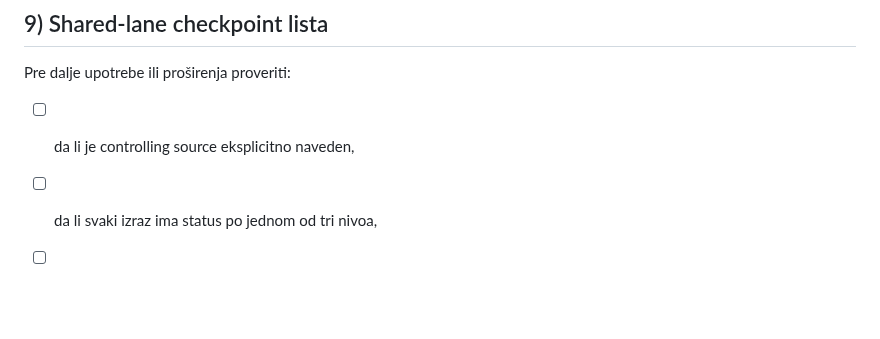
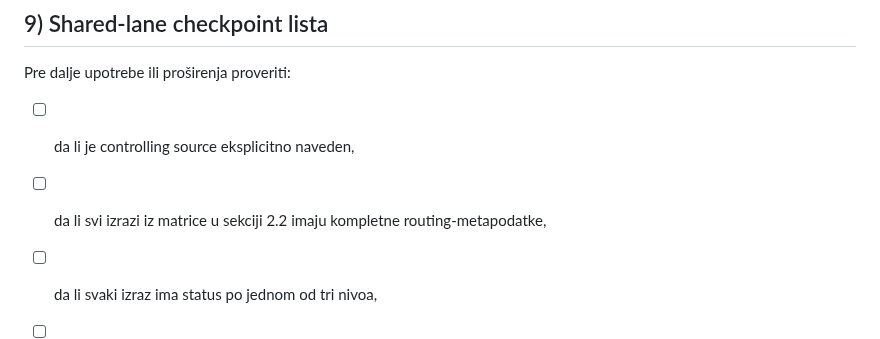
Before and after one commit to spaja86/Ai-Iq-World-Bank, a Markdown page: vrh-programskog-ekvivalenta-narativni-ekvivalenti-plan.md, the part around the change. Drawn GitHub-style; blank space fills up the shorter version.

```diff
--- a/vrh-programskog-ekvivalenta-narativni-ekvivalenti-plan.md
+++ b/vrh-programskog-ekvivalenta-narativni-ekvivalenti-plan.md
@@ -184,6 +184,7 @@ Ovaj plan definiše sledeće minimalne izlaze:
 Pre dalje upotrebe ili proširenja proveriti:
 
 - [ ] da li je controlling source eksplicitno naveden,
+- [ ] da li svi izrazi iz matrice u sekciji 2.2 imaju kompletne routing-metapodatke,
 - [ ] da li svaki izraz ima status po jednom od tri nivoa,
 - [ ] da li creator/public-safe metafora ne menja canonical značenje,
 - [ ] da li je za fikcionalne izraze eksplicitno potvrđena zabrana glorifikacije i zabrana predstavljanja kao činjenice,
```
Also changed, not shown: vrh-programskog-ekvivalenta-operativni-okvir-plan.md (+2 -1 lines).
